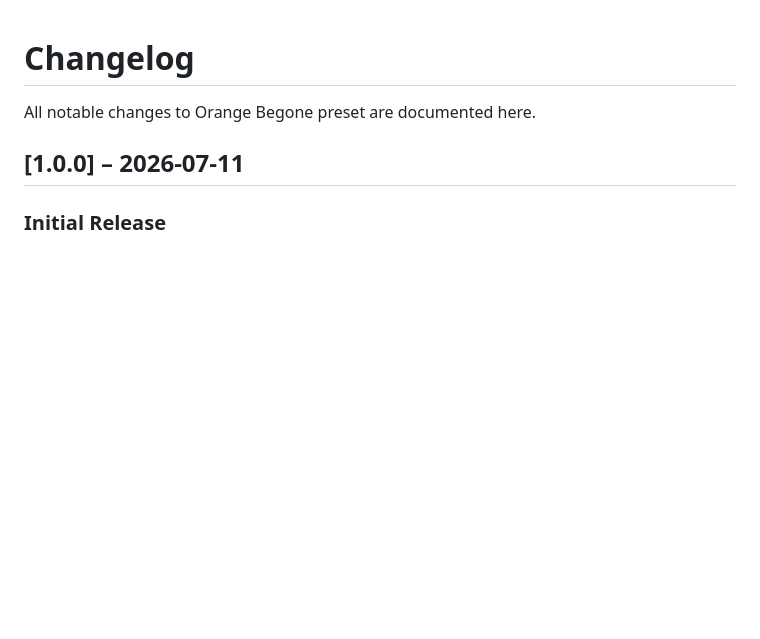
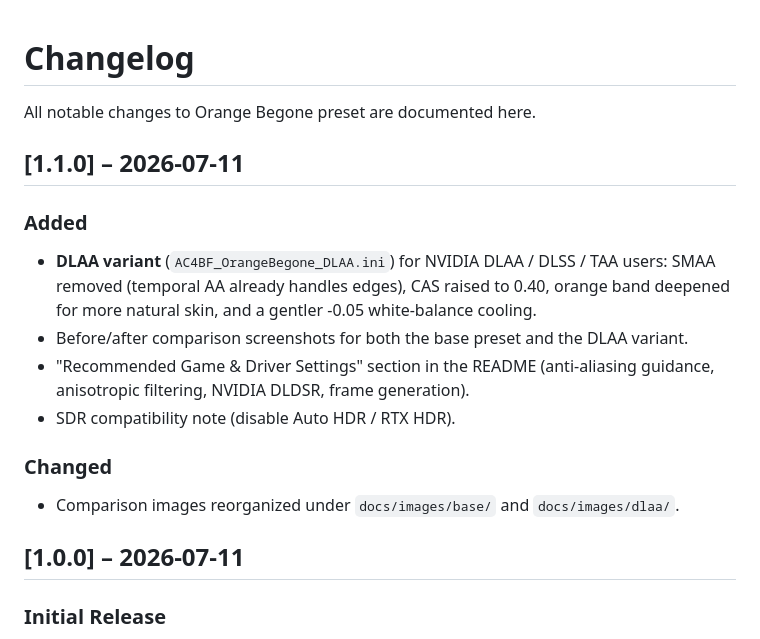
Before and after one commit to acltabontabon/ac-blackflag-resynced-reshade, a Markdown page: CHANGELOG.md, the part around the change. GitHub-like rendering; blank space fills up the shorter version.

```diff
--- a/CHANGELOG.md
+++ b/CHANGELOG.md
@@ -1,6 +1,20 @@
 # Changelog
 
 All notable changes to Orange Begone preset are documented here.
+
+## [1.1.0] – 2026-07-11
+
+### Added
+- **DLAA variant** (`AC4BF_OrangeBegone_DLAA.ini`) for NVIDIA DLAA / DLSS / TAA users:
+  SMAA removed (temporal AA already handles edges), CAS raised to 0.40, orange band
+  deepened for more natural skin, and a gentler -0.05 white-balance cooling.
+- Before/after comparison screenshots for both the base preset and the DLAA variant.
+- "Recommended Game & Driver Settings" section in the README (anti-aliasing guidance,
+  anisotropic filtering, NVIDIA DLDSR, frame generation).
+- SDR compatibility note (disable Auto HDR / RTX HDR).
+
+### Changed
+- Comparison images reorganized under `docs/images/base/` and `docs/images/dlaa/`.
 
 ## [1.0.0] – 2026-07-11
 
```
Also changed, not shown: README.md (+22 -4 lines), docs/images/base/faces.jpg (renamed from docs/images/comparison-faces.jpg), docs/images/base/harbor.jpg (renamed from docs/images/comparison-harbor.jpg), 8 other files.
